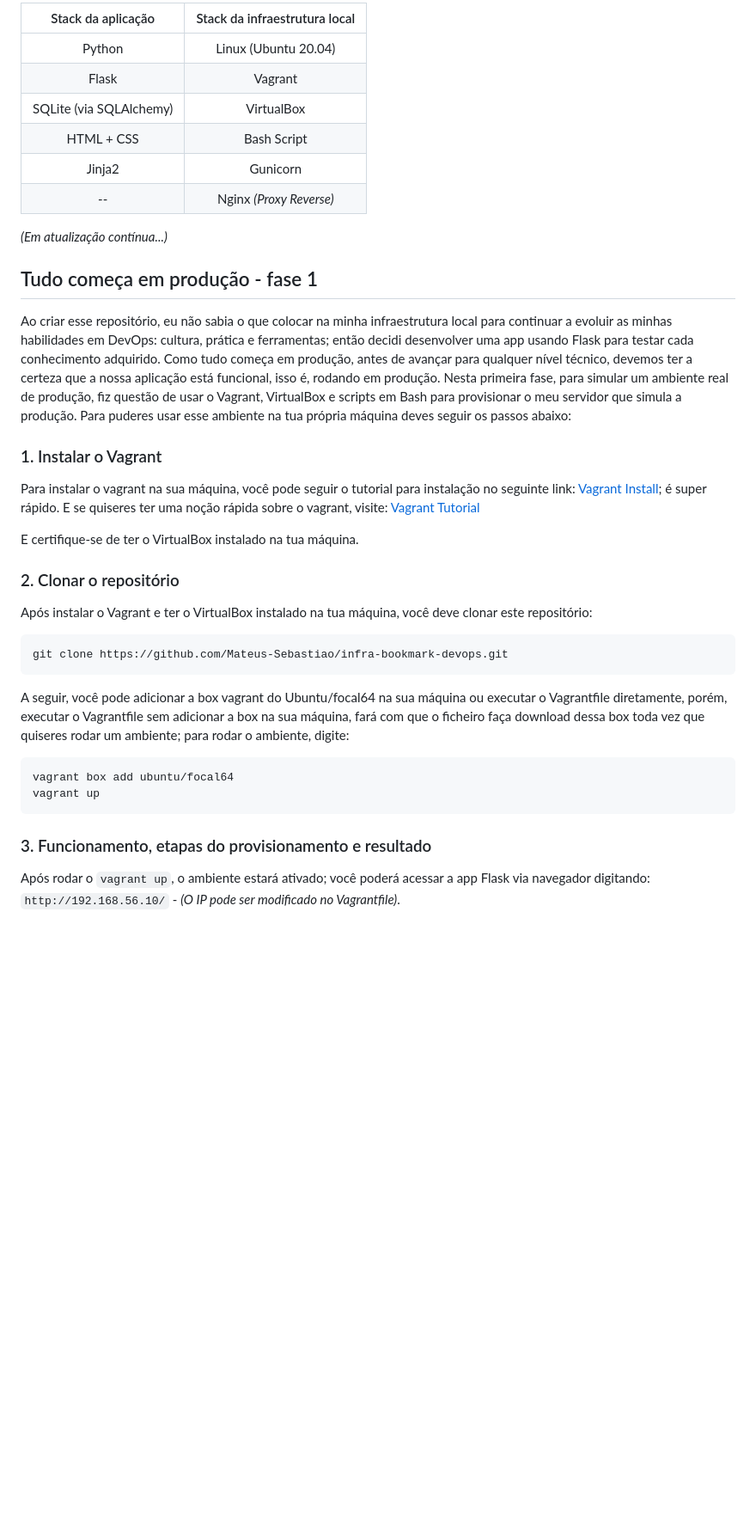
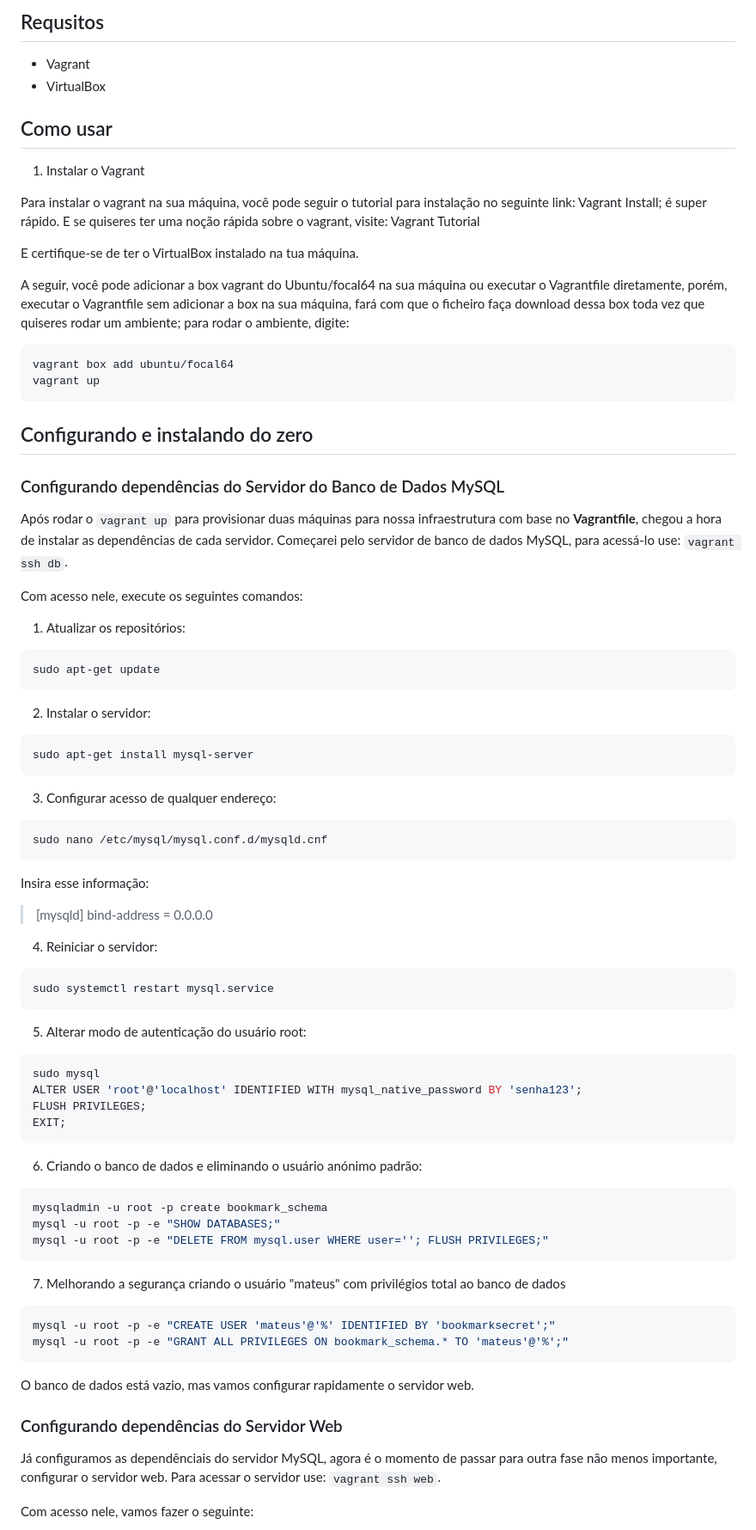
Before and after one commit to Mateus-Sebastiao/infra-bookmark-devops, a Markdown page: README.md, the part around the change printed below. Shown: that part at 86% size. GitHub-like rendering; blank space fills up the shorter version.

````diff
--- a/README.md
+++ b/README.md
@@ -8,33 +10,16 @@ O objetivo é praticar e aplicar conceitos reais de Administração de Sistemas,
 
-Stack da aplicação | Stack da infraestrutura local
-:---: | :---:
-Python | Linux (Ubuntu 20.04)
-Flask | Vagrant
-SQLite (via SQLAlchemy) | VirtualBox
-HTML + CSS | Bash Script
-Jinja2 | Gunicorn
--- | Nginx *(Proxy Reverse)*
+## Requsitos
 
+- Vagrant
+- VirtualBox
 
-*(Em atualização contínua...)*
+## Como usar
 
-## Tudo começa em produção - fase 1
+1. Instalar o Vagrant
 
-Ao criar esse repositório, eu não sabia o que colocar na minha infraestrutura local para continuar a  evoluir as minhas habilidades em DevOps: cultura, prática e ferramentas; então decidi desenvolver uma app usando Flask para testar cada conhecimento adquirido. Como tudo começa em produção, antes de avançar para qualquer nível técnico, devemos ter a certeza que a nossa aplicação está funcional, isso é, rodando em produção. Nesta primeira fase, para simular um ambiente real de produção, fiz questão de usar o Vagrant, VirtualBox e scripts em Bash para provisionar o meu servidor que simula a produção. Para puderes usar esse ambiente na tua própria máquina deves seguir os passos abaixo:
-
-### 1. Instalar o Vagrant
-
-Para instalar o vagrant na sua máquina, você pode seguir o tutorial para instalação no seguinte link: [Vagrant Install](https://developer.hashicorp.com/vagrant/install); é super rápido. E se quiseres ter uma noção rápida sobre o vagrant, visite: [Vagrant Tutorial](https://developer.hashicorp.com/vagrant/tutorials/get-started)
+Para instalar o vagrant na sua máquina, você pode seguir o tutorial para instalação no seguinte link: Vagrant Install; é super rápido. E se quiseres ter uma noção rápida sobre o vagrant, visite: Vagrant Tutorial
 
 E certifique-se de ter o VirtualBox instalado na tua máquina.
-
-### 2. Clonar o repositório
-
-Após instalar o Vagrant e ter o VirtualBox instalado na tua máquina, você deve clonar este repositório:
-
-```bash
-git clone https://github.com/Mateus-Sebastiao/infra-bookmark-devops.git
-```
 
 A seguir, você pode adicionar a box vagrant do Ubuntu/focal64 na sua máquina ou executar o Vagrantfile diretamente, porém, executar o Vagrantfile sem adicionar a box na sua máquina, fará com que o ficheiro faça download dessa box toda vez que quiseres rodar um ambiente; para rodar o ambiente, digite:
 
@@ -43,6 +28,64 @@ vagrant box add ubuntu/focal64
 vagrant up
 ```
 
-### 3. Funcionamento, etapas do provisionamento e resultado
+## Configurando e instalando do zero
 
-Após rodar o `vagrant up`, o ambiente estará ativado; você poderá acessar a app Flask via navegador digitando: `http://192.168.56.10/` - *(O IP pode ser modificado no Vagrantfile)*.
+### Configurando dependências do Servidor do Banco de Dados MySQL
+
+Após rodar o `vagrant up` para provisionar duas máquinas para nossa infraestrutura com base no **Vagrantfile**, chegou a hora de instalar as dependências de cada servidor. Começarei pelo servidor de banco de dados MySQL, para acessá-lo use: `vagrant ssh db`.
+
+Com acesso nele, execute os seguintes comandos:
+
+1. Atualizar os repositórios:
+```bash
+sudo apt-get update
+```
+
+2. Instalar o servidor:
+```bash
+sudo apt-get install mysql-server
+```
+
+3. Configurar acesso de qualquer endereço:
+```bash
+sudo nano /etc/mysql/mysql.conf.d/mysqld.cnf
+```
+
+Insira esse informação:
+> [mysqld]
+    bind-address = 0.0.0.0
+
+4. Reiniciar o servidor:
+```bash
+sudo systemctl restart mysql.service
+```
+
+5. Alterar modo de autenticação do usuário root:
+```bash
+sudo mysql
+ALTER USER 'root'@'localhost' IDENTIFIED WITH mysql_native_password BY 'senha123';
+FLUSH PRIVILEGES;
+EXIT;
+```
+
+6. Criando o banco de dados e eliminando o usuário anónimo padrão:
+```bash
+mysqladmin -u root -p create bookmark_schema
+mysql -u root -p -e "SHOW DATABASES;"
+mysql -u root -p -e "DELETE FROM mysql.user WHERE user=''; FLUSH PRIVILEGES;"
+```
+
+7. Melhorando a segurança criando o usuário "mateus" com privilégios total ao banco de dados
+```bash
+mysql -u root -p -e "CREATE USER 'mateus'@'%' IDENTIFIED BY 'bookmarksecret';"
+mysql -u root -p -e "GRANT ALL PRIVILEGES ON bookmark_schema.* TO 'mateus'@'%';"
+```
+
+O banco de dados está vazio, mas vamos configurar rapidamente o servidor web.
+
+### Configurando dependências do Servidor Web
+
+Já configuramos as dependênciais do servidor MySQL, agora é o momento de passar para outra fase não menos importante, configurar o servidor web. Para acessar o servidor use: `vagrant ssh web`.
+
+Com acesso nele, vamos fazer o seguinte:
+
````
Also changed, not shown: other parts of README.md (+42 -15 lines), media/Funcionando-app.gif (added), media/app-Flask-in-provisioning.gif (deleted), media/on-premises-diagram.png (added), 10 other files.
